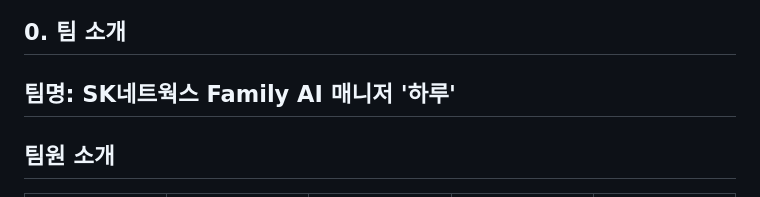
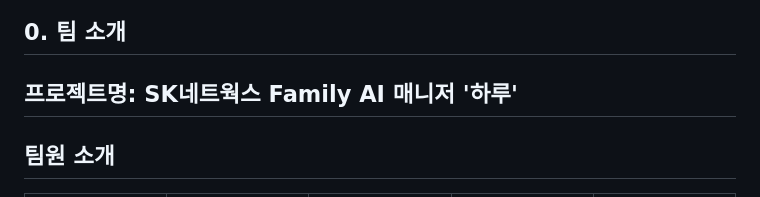
Before and after one commit to SKNETWORKS-FAMILY-AICAMP/SKN10-4th-5Team, a Markdown page: README.md, the part around the change. Rendered like a GitHub page.

```diff
--- a/README.md
+++ b/README.md
@@ -3,7 +3,7 @@
 <img width="929" alt="Screenshot 2025-05-12 at 5 49 15 AM" src="https://github.com/user-attachments/assets/2718f7ba-9420-41e2-abb7-8e0817e04d67" />
 
 ## 0. 팀 소개
-  ## 팀명: SK네트웍스 Family AI 매니저 '하루'
+  ## 프로젝트명: SK네트웍스 Family AI 매니저 '하루'
 
   ## 팀원 소개
 
```
